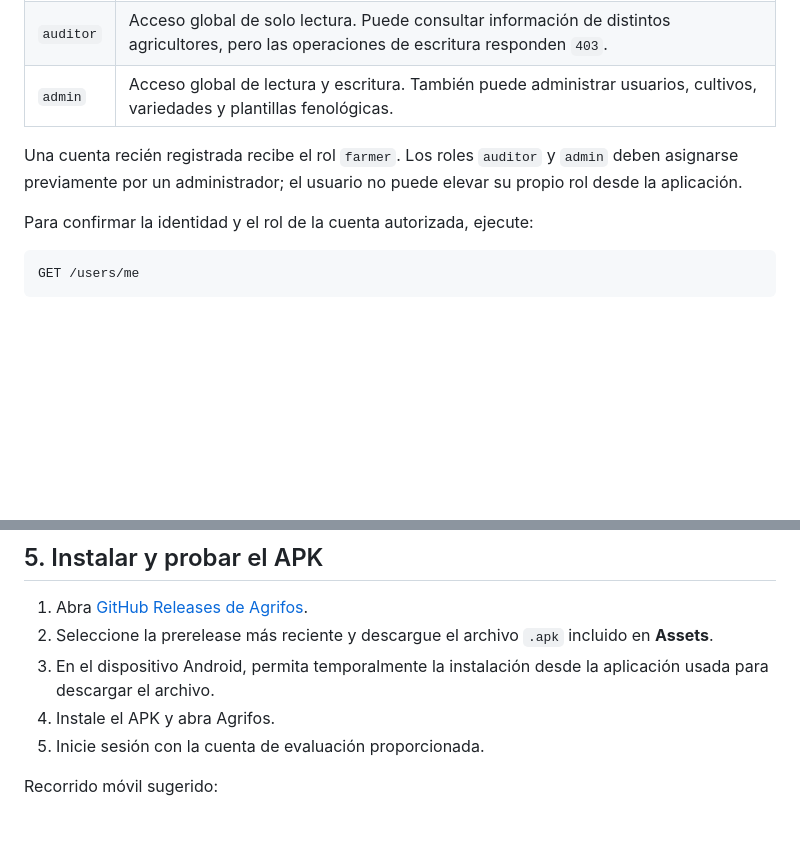
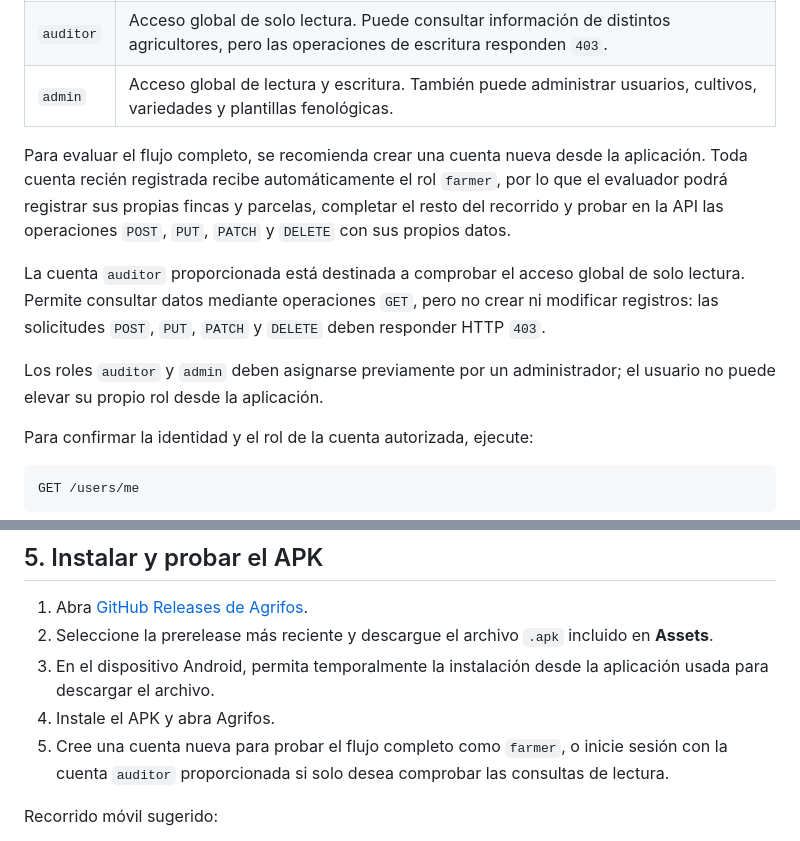
Before and after one commit to ferjovel06/Agrifos-Pre-Hackathon, a Markdown page: docs/guia_evaluador.md, 2 parts joined by grey strips. Drawn GitHub-style; blank space fills up the shorter version.

Commit message:
docs: update evaluator guide

```diff
--- a/docs/guia_evaluador.md
+++ b/docs/guia_evaluador.md
@@ -80,7 +80,11 @@ Los tokens expiran. Si Swagger responde `401`, inicie sesión nuevamente y susti
 | `auditor` | Acceso global de solo lectura. Puede consultar información de distintos agricultores, pero las operaciones de escritura responden `403`. |
 | `admin` | Acceso global de lectura y escritura. También puede administrar usuarios, cultivos, variedades y plantillas fenológicas. |
 
-Una cuenta recién registrada recibe el rol `farmer`. Los roles `auditor` y `admin` deben asignarse previamente por un administrador; el usuario no puede elevar su propio rol desde la aplicación.
+Para evaluar el flujo completo, se recomienda crear una cuenta nueva desde la aplicación. Toda cuenta recién registrada recibe automáticamente el rol `farmer`, por lo que el evaluador podrá registrar sus propias fincas y parcelas, completar el resto del recorrido y probar en la API las operaciones `POST`, `PUT`, `PATCH` y `DELETE` con sus propios datos.
+
+La cuenta `auditor` proporcionada está destinada a comprobar el acceso global de solo lectura. Permite consultar datos mediante operaciones `GET`, pero no crear ni modificar registros: las solicitudes `POST`, `PUT`, `PATCH` y `DELETE` deben responder HTTP `403`.
+
+Los roles `auditor` y `admin` deben asignarse previamente por un administrador; el usuario no puede elevar su propio rol desde la aplicación.
 
 Para confirmar la identidad y el rol de la cuenta autorizada, ejecute:
 
@@ -114,7 +118,7 @@ Para comprobar los permisos, una cuenta `auditor` puede repetir consultas `GET`;
 2. Seleccione la prerelease más reciente y descargue el archivo `.apk` incluido en **Assets**.
 3. En el dispositivo Android, permita temporalmente la instalación desde la aplicación usada para descargar el archivo.
 4. Instale el APK y abra Agrifos.
-5. Inicie sesión con la cuenta de evaluación proporcionada.
+5. Cree una cuenta nueva para probar el flujo completo como `farmer`, o inicie sesión con la cuenta `auditor` proporcionada si solo desea comprobar las consultas de lectura.
 
 Recorrido móvil sugerido:
 
```
